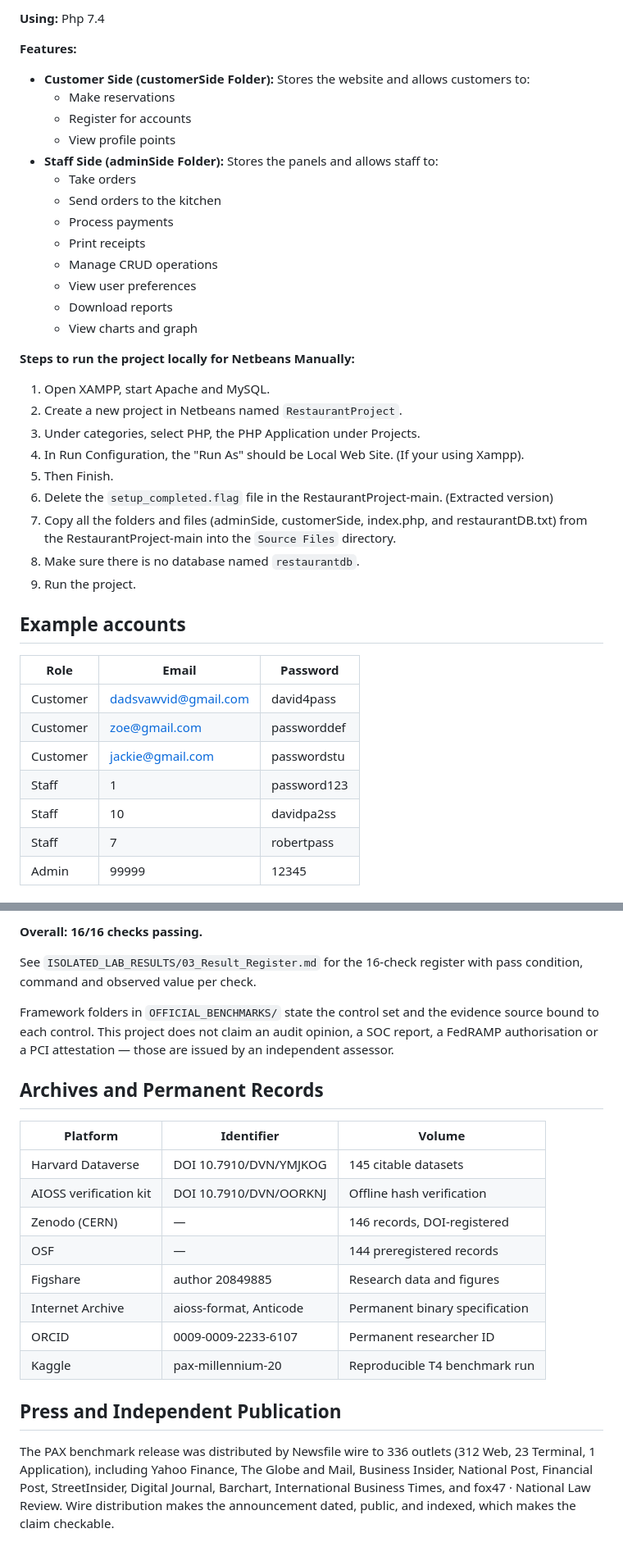
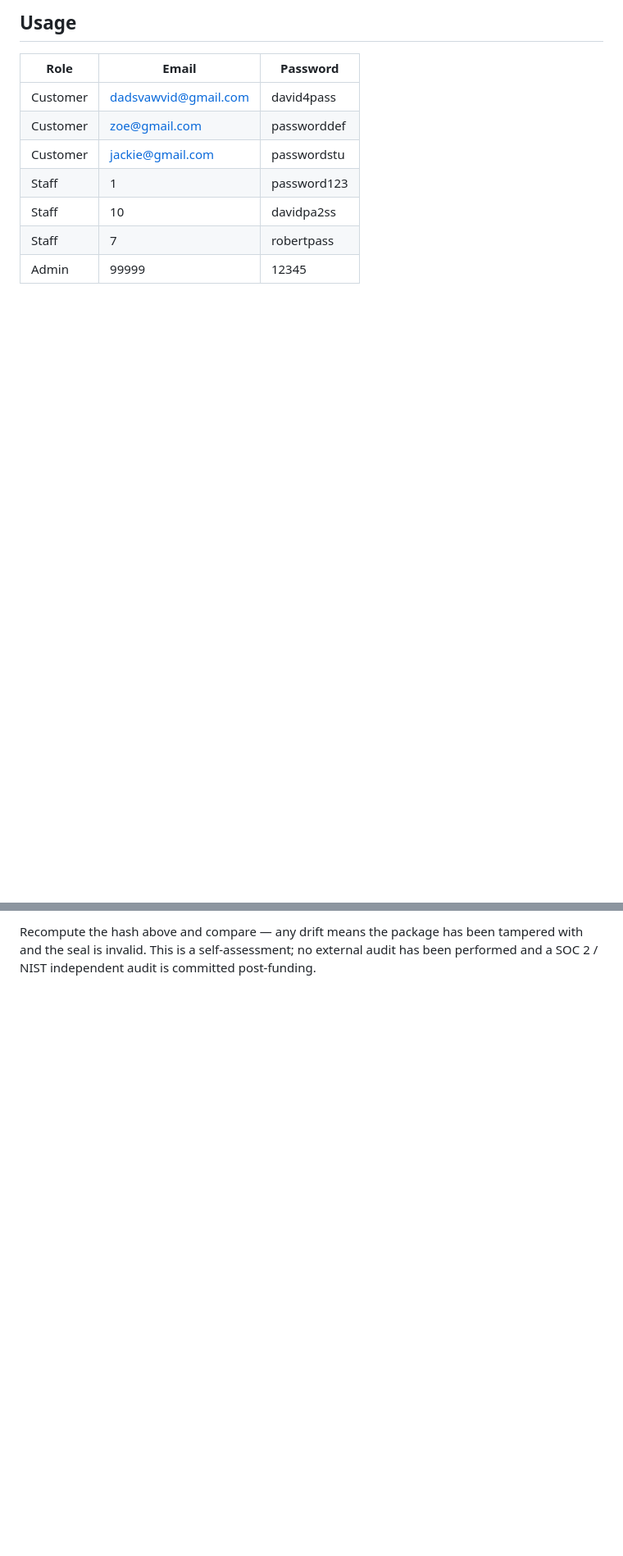
Before and after one commit to the-anticloud/anticloud-restaurantbilling, a Markdown page: README.md, 2 parts joined by grey strips. Shown at 82% size. Drawn GitHub-style; blank space fills up the shorter version.

```diff
--- a/README.md
+++ b/README.md
@@ -27,34 +20,5 @@
 
-**Using:** Php 7.4
-
-**Features:**
-* **Customer Side (customerSide Folder):** Stores the website and allows customers to:
-    * Make reservations
-    * Register for accounts
-    * View profile points
-* **Staff Side (adminSide Folder):** Stores the panels and allows staff to:
-    * Take orders
-    * Send orders to the kitchen
-    * Process payments
-    * Print receipts
-    * Manage CRUD operations
-    * View user preferences
-    * Download reports
-    * View charts and graph
-
-**Steps to run the project locally for Netbeans Manually:**
-
-1. Open XAMPP, start Apache and MySQL.
-2. Create a new project in Netbeans named `RestaurantProject`.
-3. Under categories, select PHP, the PHP Application under Projects.
-4. In Run Configuration, the "Run As" should be Local Web Site. (If your using Xampp).
-5. Then Finish.
-6. Delete the `setup_completed.flag` file in the RestaurantProject-main. (Extracted version)
-7. Copy all the folders and files (adminSide, customerSide, index.php, and restaurantDB.txt) from the RestaurantProject-main into the `Source Files` directory.
-8. Make sure there is no database named `restaurantdb`.
-9. Run the project.
-
-## Example accounts
+## Usage
 
 | Role | Email | Password |
 |---|---|---|
@@ -203,32 +76 @@ project's `BENCH.json`, produced by a real run — the SHA3-256 of that file is
-**Overall: 16/16 checks passing.**
-
-See `ISOLATED_LAB_RESULTS/03_Result_Register.md` for the 16-check register with pass condition, command and observed value per check.
-
-Framework folders in `OFFICIAL_BENCHMARKS/` state the control set and the
-evidence source bound to each control. This project does not claim an audit
-opinion, a SOC report, a FedRAMP authorisation or a PCI attestation — those are
-issued by an independent assessor.
-
-
-
-## Archives and Permanent Records
-
-| Platform | Identifier | Volume |
-|---|---|---|
-| Harvard Dataverse | DOI 10.7910/DVN/YMJKOG | 145 citable datasets |
-| AIOSS verification kit | DOI 10.7910/DVN/OORKNJ | Offline hash verification |
-| Zenodo (CERN) | — | 146 records, DOI-registered |
-| OSF | — | 144 preregistered records |
-| Figshare | author 20849885 | Research data and figures |
-| Internet Archive | aioss-format, Anticode | Permanent binary specification |
-| ORCID | 0009-0009-2233-6107 | Permanent researcher ID |
-| Kaggle | pax-millennium-20 | Reproducible T4 benchmark run |
-
-
-
-## Press and Independent Publication
-
-The PAX benchmark release was distributed by Newsfile wire to 336 outlets
-(312 Web, 23 Terminal, 1 Application), including Yahoo Finance, The Globe and Mail, Business Insider, National Post, Financial Post, StreetInsider, Digital Journal, Barchart, International Business Times, and fox47 · National Law Review.
-Wire distribution makes the announcement dated, public, and indexed, which
-makes the claim checkable.
+Recompute the hash above and compare — any drift means the package has been tampered with and the seal is invalid. This is a self-assessment; no external audit has been performed and a SOC 2 / NIST independent audit is committed post-funding.
```
Also changed, not shown: other parts of README.md (+42 -140 lines).
